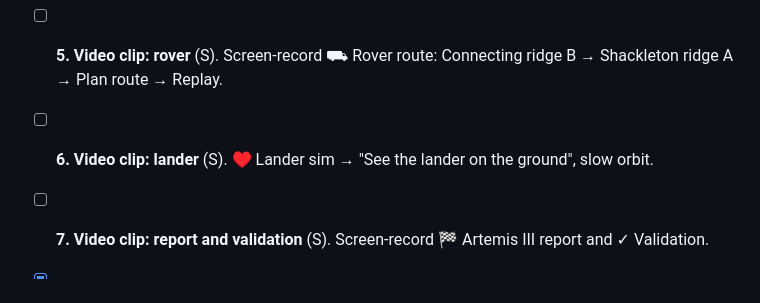
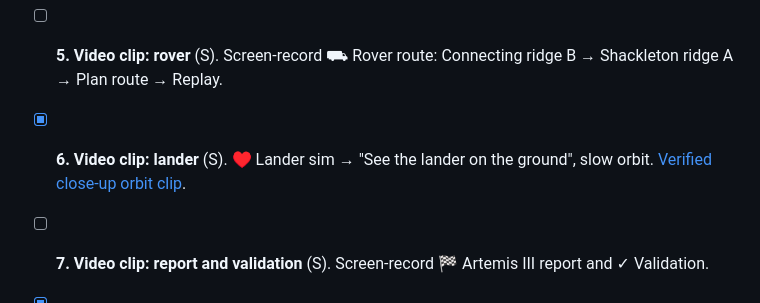
Before and after one commit to adqm0001/lunar-window, a Markdown page: TASKS.md, the part around the change. Drawn GitHub-style.

Commit message:
Add the lander close-up orbit clip

```diff
--- a/TASKS.md
+++ b/TASKS.md
@@ -90,7 +90,7 @@ Tasks are independent unless **Depends on** says otherwise. Sizes: S ≈ 1–2 h
 
 - [ ] **5. Video clip: rover** (S). Screen-record ⛟ Rover route: Connecting ridge B → Shackleton ridge A → Plan route → Replay.
 
-- [ ] **6. Video clip: lander** (S). ♥ Lander sim → "See the lander on the ground", slow orbit.
+- [x] **6. Video clip: lander** (S). ♥ Lander sim → "See the lander on the ground", slow orbit. [Verified close-up orbit clip](docs/videos/task-6-lander.md).
 
 - [ ] **7. Video clip: report and validation** (S). Screen-record 🏁 Artemis III report and ✓ Validation.
 
```
Also changed, not shown: docs/videos/task-6-lander.md (added, +34 -0 lines), docs/videos/task-6-lander.jpg (added), 1 other file.
